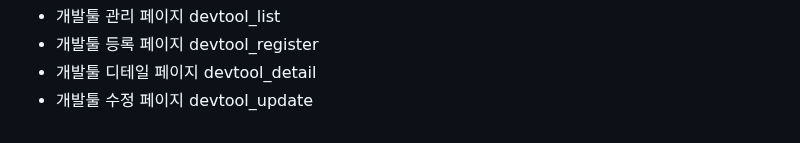
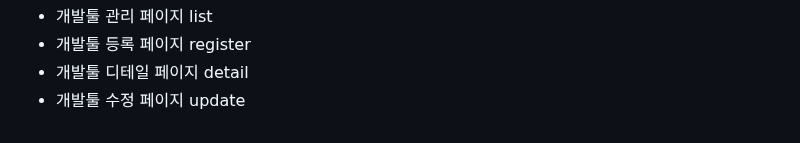
Before and after one commit to Pirogramming-21/Ahn-Sihwan, a Markdown page: week4/README.md, the part around one of its changes. GitHub-like rendering.

```diff
--- a/week4/README.md
+++ b/week4/README.md
@@ -63,5 +77,5 @@ ideas >
 devtools >
-- 개발툴 관리 페이지 devtool_list
-- 개발툴 등록 페이지 devtool_register
-- 개발툴 디테일 페이지 devtool_detail
-- 개발툴 수정 페이지 devtool_update
+- 개발툴 관리 페이지 list
+- 개발툴 등록 페이지 register
+- 개발툴 디테일 페이지 detail
+- 개발툴 수정 페이지 update
```
Also changed, not shown: other parts of week4/README.md (+35 -21 lines).
